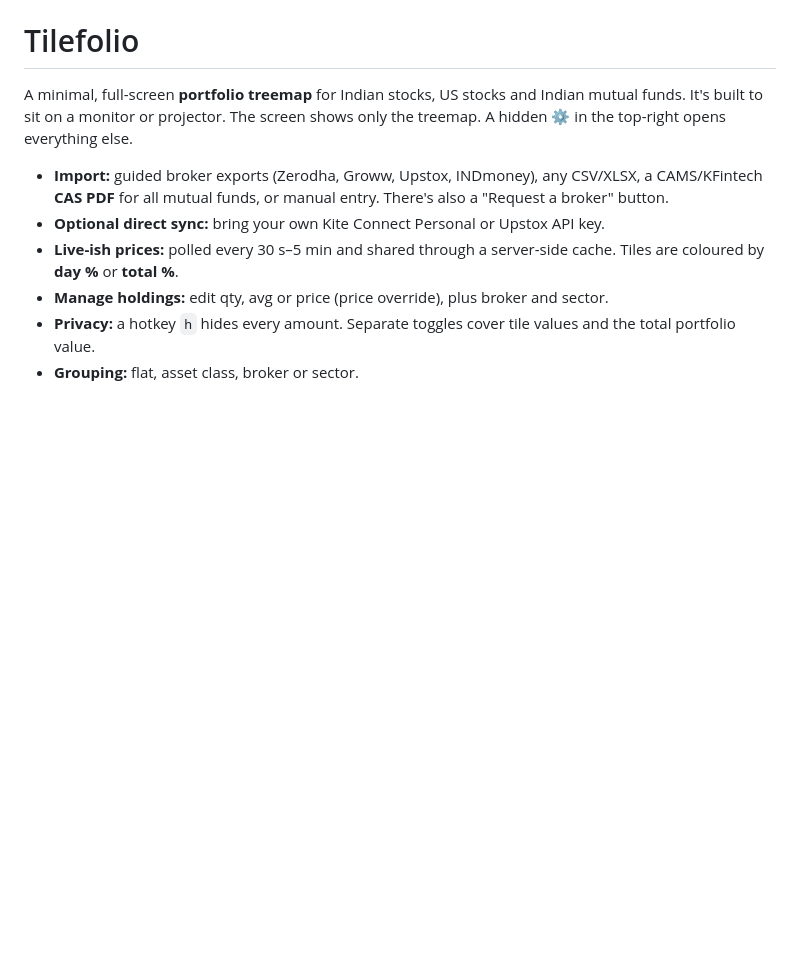
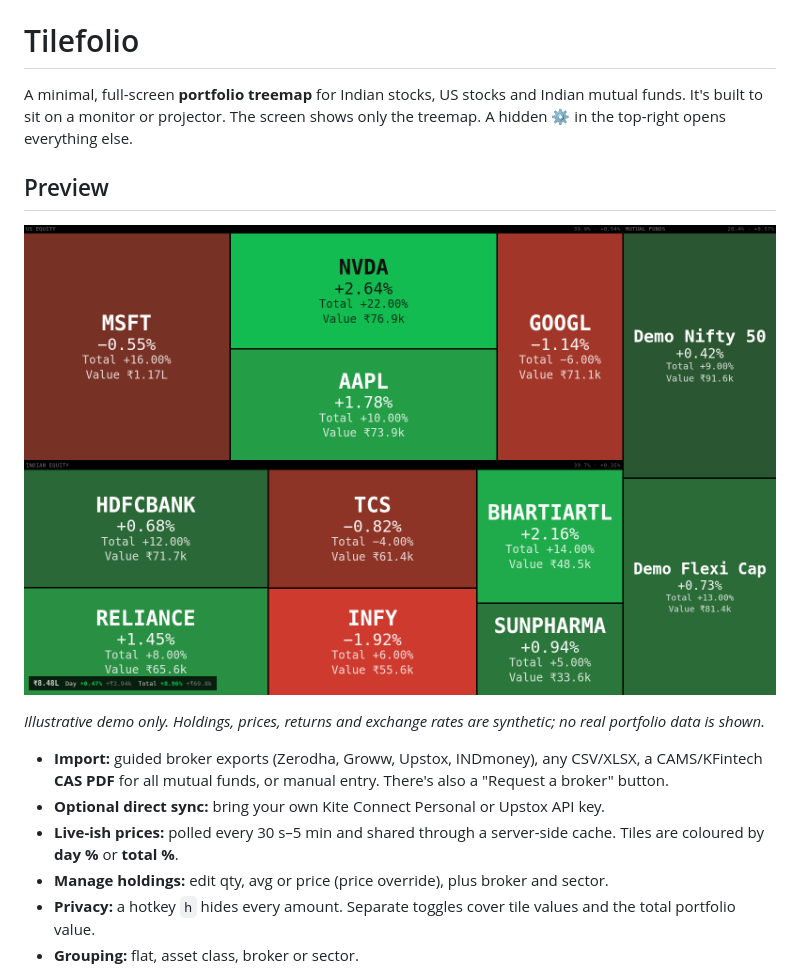
Before and after one commit to SuperThinking/tilefolio, a Markdown page: README.md, the part around the change. Rendered like a GitHub page; pictures changed too: docs/images/tilefolio-demo.png (added); blank space fills up the shorter version.

Commit message:
docs: add portfolio preview with synthetic demo data

```diff
--- a/README.md
+++ b/README.md
@@ -2,6 +2,12 @@
 
 A minimal, full-screen **portfolio treemap** for Indian stocks, US stocks and Indian mutual funds. It's built to sit
 on a monitor or projector. The screen shows only the treemap. A hidden ⚙ in the top-right opens everything else.
+
+## Preview
+
+![Tilefolio portfolio treemap with fictional Indian stocks, US stocks and mutual funds, grouped by asset class](docs/images/tilefolio-demo.png)
+
+*Illustrative demo only. Holdings, prices, returns and exchange rates are synthetic; no real portfolio data is shown.*
 
 - **Import:** guided broker exports (Zerodha, Groww, Upstox, INDmoney), any CSV/XLSX, a CAMS/KFintech **CAS PDF**
   for all mutual funds, or manual entry. There's also a "Request a broker" button.
```
